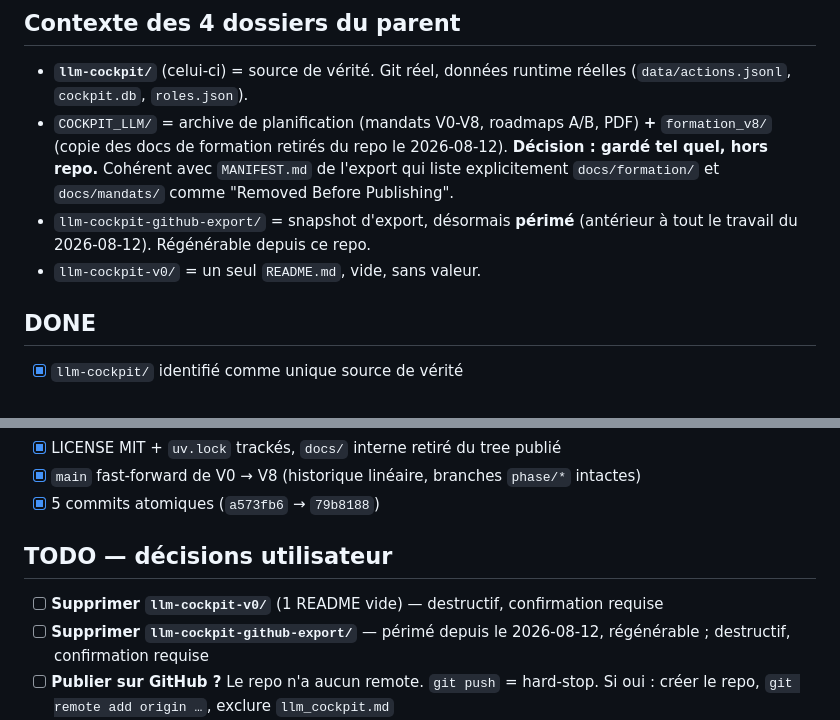
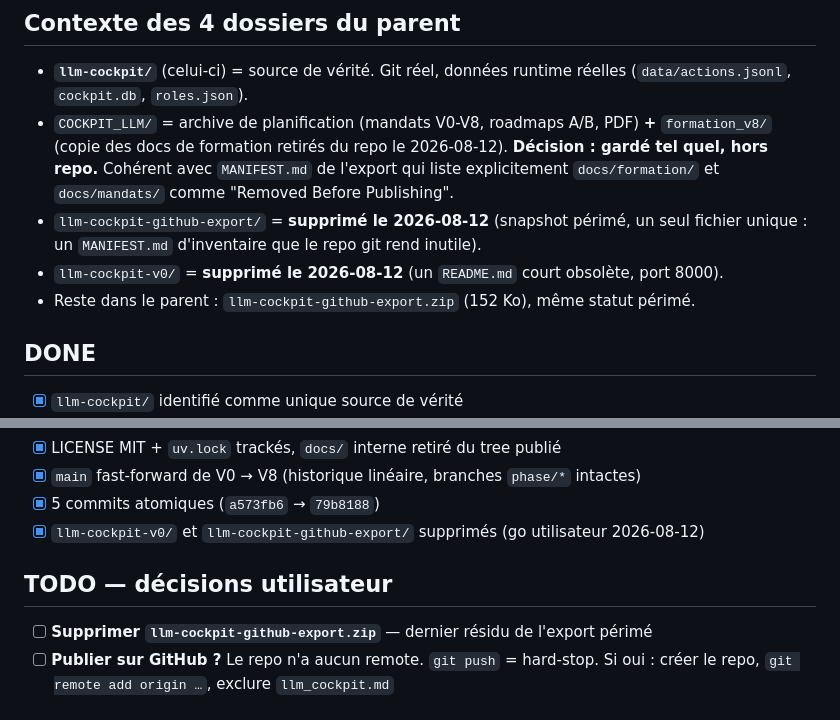
Before and after one commit to AILabManager-tech/llm-cockpit, a Markdown page: llm_cockpit.md, 2 parts joined by grey strips. Drawn GitHub-style.

Commit message:
chore: record the cleanup of the two dead sibling folders
Co-Authored-By: Claude Opus 5 <noreply@anthropic.com>

```diff
--- a/llm_cockpit.md
+++ b/llm_cockpit.md
@@ -14,9 +14,10 @@ Date de ce point : 2026-08-12
   `formation_v8/` (copie des docs de formation retirés du repo le 2026-08-12).
   **Décision : gardé tel quel, hors repo.** Cohérent avec `MANIFEST.md` de l'export qui
   liste explicitement `docs/formation/` et `docs/mandats/` comme "Removed Before Publishing".
-- `llm-cockpit-github-export/` = snapshot d'export, désormais **périmé** (antérieur à tout
-  le travail du 2026-08-12). Régénérable depuis ce repo.
-- `llm-cockpit-v0/` = un seul `README.md`, vide, sans valeur.
+- `llm-cockpit-github-export/` = **supprimé le 2026-08-12** (snapshot périmé, un seul
+  fichier unique : un `MANIFEST.md` d'inventaire que le repo git rend inutile).
+- `llm-cockpit-v0/` = **supprimé le 2026-08-12** (un `README.md` court obsolète, port 8000).
+- Reste dans le parent : `llm-cockpit-github-export.zip` (152 Ko), même statut périmé.
 
 ## DONE
 
@@ -43,12 +44,11 @@ Date de ce point : 2026-08-12
 - [x] LICENSE MIT + `uv.lock` trackés, `docs/` interne retiré du tree publié
 - [x] `main` fast-forward de V0 → V8 (historique linéaire, branches `phase/*` intactes)
 - [x] 5 commits atomiques (`a573fb6` → `79b8188`)
+- [x] `llm-cockpit-v0/` et `llm-cockpit-github-export/` supprimés (go utilisateur 2026-08-12)
 
 ## TODO — décisions utilisateur
 
-- [ ] **Supprimer `llm-cockpit-v0/`** (1 README vide) — destructif, confirmation requise
-- [ ] **Supprimer `llm-cockpit-github-export/`** — périmé depuis le 2026-08-12, régénérable ;
-      destructif, confirmation requise
+- [ ] **Supprimer `llm-cockpit-github-export.zip`** — dernier résidu de l'export périmé
 - [ ] **Publier sur GitHub ?** Le repo n'a aucun remote. `git push` = hard-stop.
       Si oui : créer le repo, `git remote add origin …`, exclure `llm_cockpit.md`
 - [ ] **Fenêtre native** : le bundle PyInstaller ne peut pas importer le `gi` système →
```
